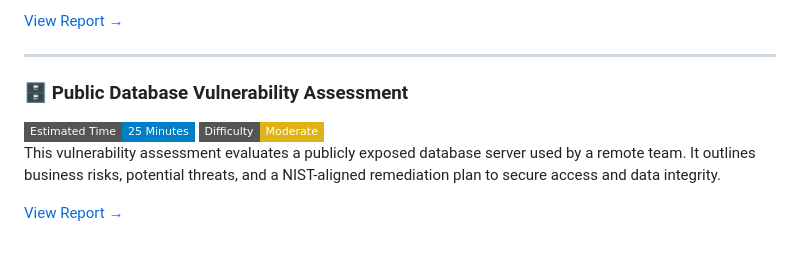
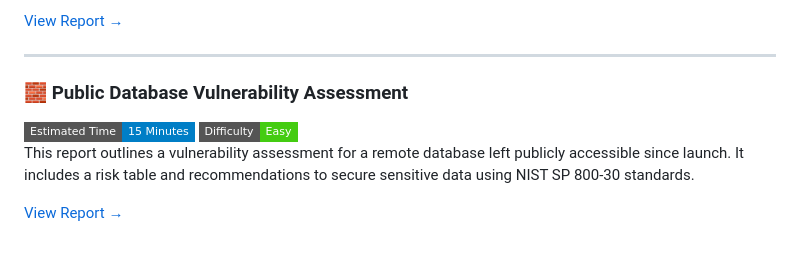
Before and after one commit to iamJ0nes/botium-toys-audit, a Markdown page: README.md, the part around the change printed below. Drawn GitHub-style; badges without logos.

Commit message:
Add Public Database Vulnerability Assessment activity to README

```diff
--- a/README.md
+++ b/README.md
@@ -90,7 +90,7 @@ This case study demonstrates how SQL filters were applied to support an internal
 
 ---
 
-### 🗄️ Public Database Vulnerability Assessment
-![Time](https://img.shields.io/badge/Estimated%20Time-25%20Minutes-blue?style=flat-square) ![Difficulty](https://img.shields.io/badge/Difficulty-Moderate-yellow?style=flat-square)
-This vulnerability assessment evaluates a publicly exposed database server used by a remote team. It outlines business risks, potential threats, and a NIST-aligned remediation plan to secure access and data integrity.
+### 🧱 Public Database Vulnerability Assessment
+![Time](https://img.shields.io/badge/Estimated%20Time-15%20Minutes-blue?style=flat-square) ![Difficulty](https://img.shields.io/badge/Difficulty-Easy-success?style=flat-square)
+This report outlines a vulnerability assessment for a remote database left publicly accessible since launch. It includes a risk table and recommendations to secure sensitive data using NIST SP 800-30 standards.
 
```
Also changed, not shown: other parts of README.md (+1 -1 lines).
